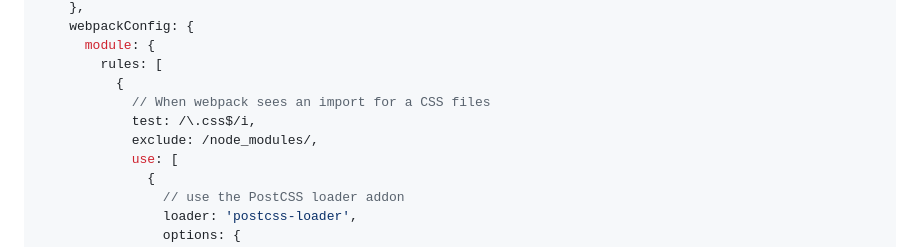
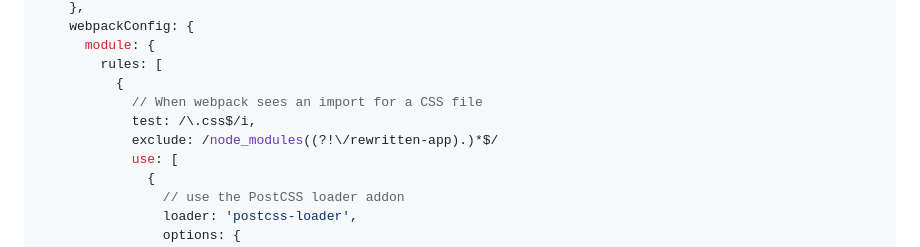
Before and after one commit to evoactivity/ember-modern-css, a Markdown page: README.md, the part around the change. GitHub-like rendering.

Commit message:
Update README.md
latest embroider puts temporary output in `node_modules/.embroider/rewritten-app`. I've updated the exclude for postcss to ensure it still runs for the apps css files.

```diff
--- a/README.md
+++ b/README.md
@@ -157,9 +157,9 @@ return require('@embroider/compat').compatBuild(app, Webpack, {
       module: {
         rules: [
           {
-            // When webpack sees an import for a CSS files
+            // When webpack sees an import for a CSS file
             test: /\.css$/i,
-            exclude: /node_modules/,
+            exclude: /node_modules((?!\/rewritten-app).)*$/
             use: [
               {
                 // use the PostCSS loader addon
```
